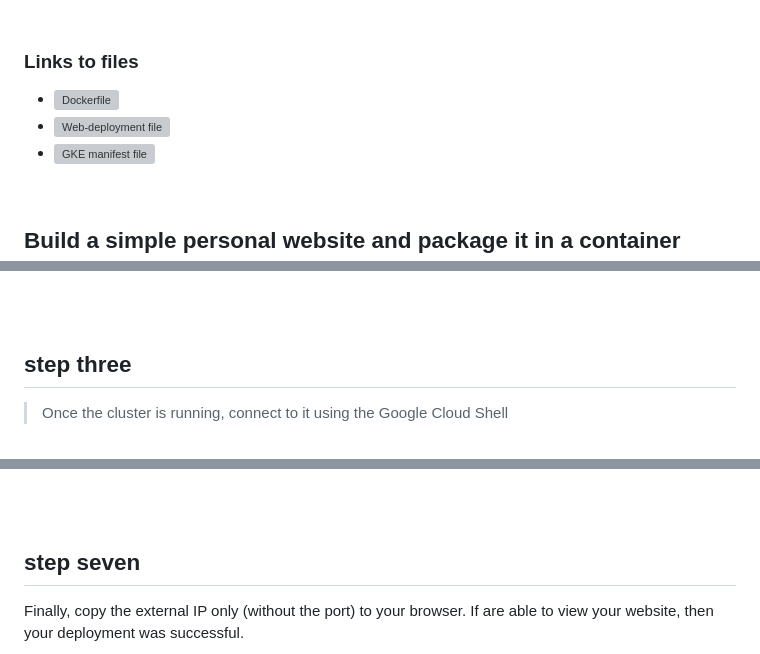
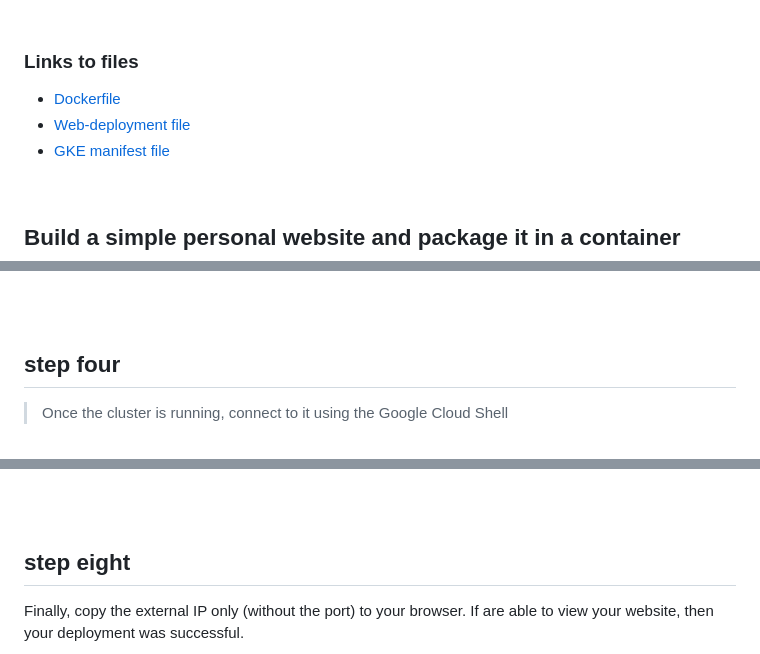
Before and after one commit to Bukola-Testimony/Deploying-a-simple-personal-website-docker-image-on-google-kubernetes-engine-GKE-clusters., a Markdown page: README.md, 3 parts joined by grey strips. Drawn GitHub-style; grey boxes are pictures that could not be loaded.

```diff
--- a/README.md
+++ b/README.md
@@ -52,9 +52,9 @@ kubectl get services
 
 ###  Links to files
 
-- ![Dockerfile](../My-Portfolio-website/Dockerfile)
-- ![Web-deployment file](https://github.com/Bukola-Testimony/Google-kubernetes-mini-project/blob/main/web-deployment.yml)
-- ![GKE manifest file](https://github.com/Bukola-Testimony/Google-kubernetes-mini-project/blob/main/gke-manifest.yaml)
+- [Dockerfile](../My-Portfolio-website/Dockerfile)
+- [Web-deployment file](https://github.com/Bukola-Testimony/Google-kubernetes-mini-project/blob/main/web-deployment.yml)
+- [GKE manifest file](https://github.com/Bukola-Testimony/Google-kubernetes-mini-project/blob/main/gke-manifest.yaml)
 
 
 <br>
@@ -160,7 +162,7 @@ $ docker pull bukola01/portfolio
 <br>
 <br>
 
-## step three
+## step four
 > Once the cluster is running, connect to it using the Google Cloud Shell
 <br>
 
@@ -203,7 +211,7 @@ Now create your deployment and expose it using the following commands.
 <br>
 <br>
 
-## step seven
+## step eight
 Finally, copy the external IP only (without the port) to your browser. If are able to view your website, then your deployment was successful.
 
 > ![Google-kubernetes-mini-project](./images/file-13.png)
```
Also changed, not shown: other parts of README.md (+12 -4 lines).
